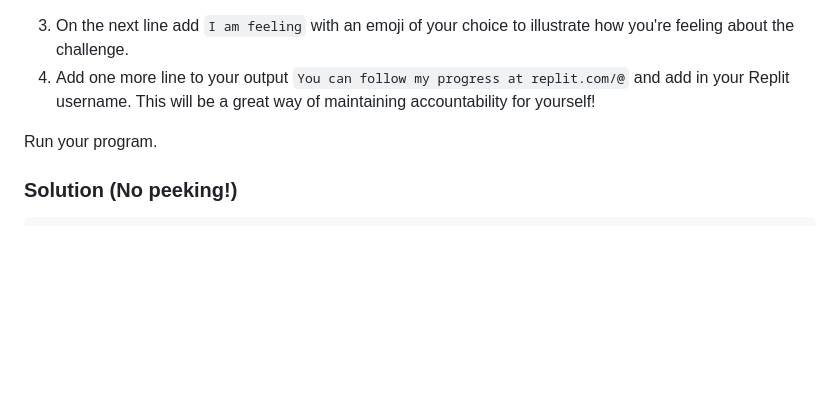
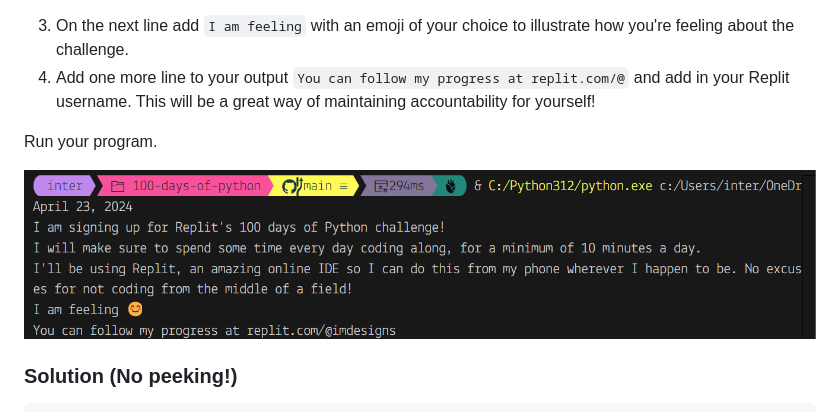
Before and after one commit to IntermediaDesigns/100-days-of-python, a Markdown page: Day-01/README.md, the part around the change. Drawn GitHub-style; pictures changed too: Day-01/image.png (added); blank space fills up the shorter version.

Commit message:
chore: Add image of solution to README.md

````diff
--- a/Day-01/README.md
+++ b/Day-01/README.md
@@ -172,6 +172,9 @@ I'll be using Replit, an amazing online IDE so I can do this from my phone where
 
 Run your program.
 
+![My Solution](image.png)
+
+
 ### Solution (No peeking!)
 
 ```python
````
